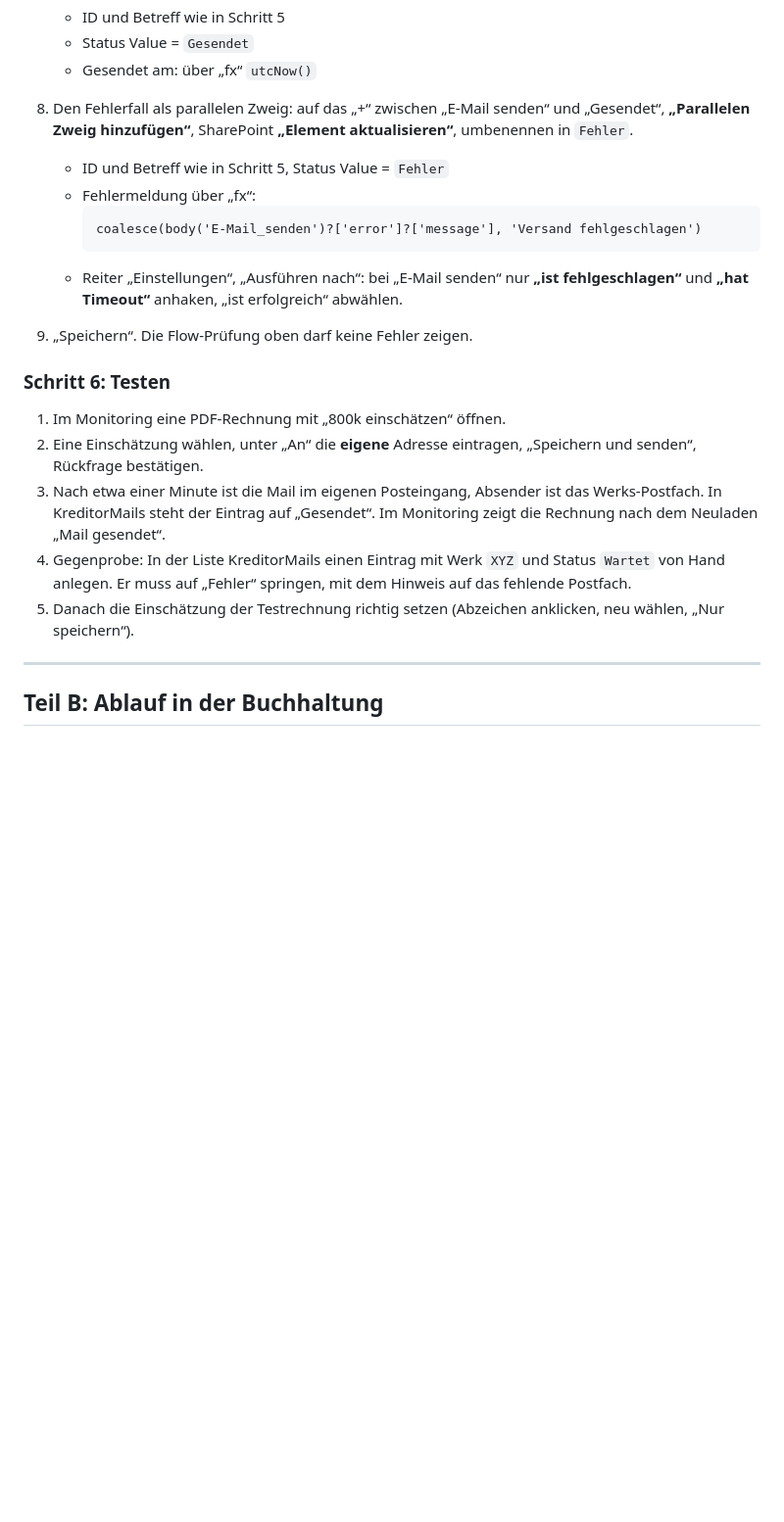
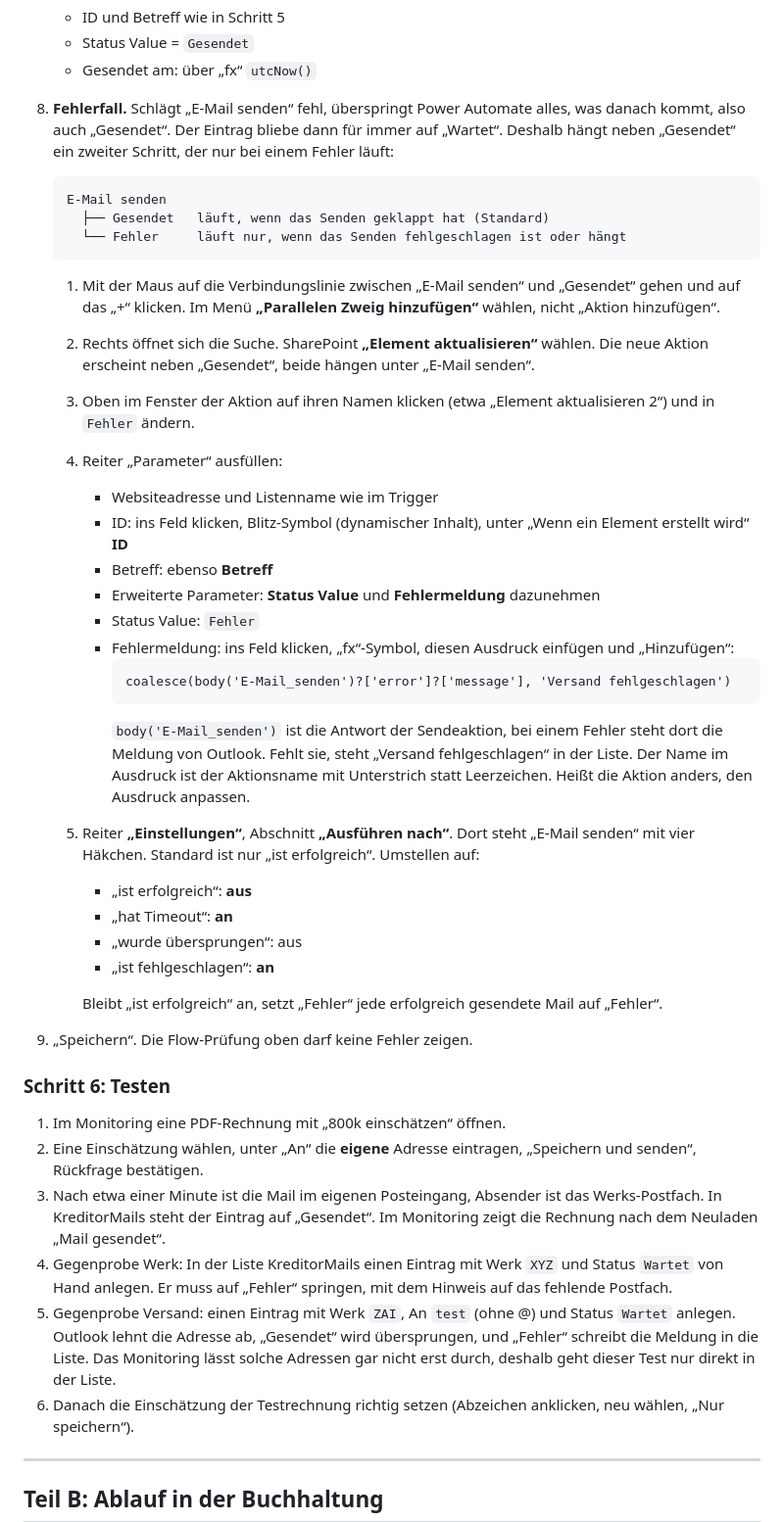
Before and after one commit to dfedorov12/e-rechnung, a Markdown page: docs/Lieferanten-Mails-Anleitung.md, the part around the change. Shown at 98% size. GitHub-like rendering; blank space fills up the shorter version.

Commit message:
Doku: Fehlerzweig im Flow ausführlich erklärt, Gegenprobe Versand
Co-Authored-By: Claude Opus 5.5 <noreply@anthropic.com>

````diff
--- a/docs/Lieferanten-Mails-Anleitung.md
+++ b/docs/Lieferanten-Mails-Anleitung.md
@@ -142,16 +142,46 @@ Postfach des Werks und setzt den Status.
    - Status Value = `Gesendet`
    - Gesendet am: über „fx“ `utcNow()`
 
-8. Den Fehlerfall als parallelen Zweig: auf das „+“ zwischen „E-Mail senden“ und „Gesendet“,
-   **„Parallelen Zweig hinzufügen“**, SharePoint **„Element aktualisieren“**, umbenennen in
-   `Fehler`.
-   - ID und Betreff wie in Schritt 5, Status Value = `Fehler`
-   - Fehlermeldung über „fx“:
-     ```
-     coalesce(body('E-Mail_senden')?['error']?['message'], 'Versand fehlgeschlagen')
-     ```
-   - Reiter „Einstellungen“, „Ausführen nach“: bei „E-Mail senden“ nur **„ist
-     fehlgeschlagen“** und **„hat Timeout“** anhaken, „ist erfolgreich“ abwählen.
+8. **Fehlerfall.** Schlägt „E-Mail senden“ fehl, überspringt Power Automate alles, was danach
+   kommt, also auch „Gesendet“. Der Eintrag bliebe dann für immer auf „Wartet“. Deshalb hängt
+   neben „Gesendet“ ein zweiter Schritt, der nur bei einem Fehler läuft:
+   ```
+   E-Mail senden
+     ├── Gesendet   läuft, wenn das Senden geklappt hat (Standard)
+     └── Fehler     läuft nur, wenn das Senden fehlgeschlagen ist oder hängt
+   ```
+   1. Mit der Maus auf die Verbindungslinie zwischen „E-Mail senden“ und „Gesendet“ gehen und
+      auf das „+“ klicken. Im Menü **„Parallelen Zweig hinzufügen“** wählen, nicht „Aktion
+      hinzufügen“.
+   2. Rechts öffnet sich die Suche. SharePoint **„Element aktualisieren“** wählen. Die neue
+      Aktion erscheint neben „Gesendet“, beide hängen unter „E-Mail senden“.
+   3. Oben im Fenster der Aktion auf ihren Namen klicken (etwa „Element aktualisieren 2“) und
+      in `Fehler` ändern.
+   4. Reiter „Parameter“ ausfüllen:
+      - Websiteadresse und Listenname wie im Trigger
+      - ID: ins Feld klicken, Blitz-Symbol (dynamischer Inhalt), unter „Wenn ein Element
+        erstellt wird“ **ID**
+      - Betreff: ebenso **Betreff**
+      - Erweiterte Parameter: **Status Value** und **Fehlermeldung** dazunehmen
+      - Status Value: `Fehler`
+      - Fehlermeldung: ins Feld klicken, „fx“-Symbol, diesen Ausdruck einfügen und
+        „Hinzufügen“:
+        ```
+        coalesce(body('E-Mail_senden')?['error']?['message'], 'Versand fehlgeschlagen')
+        ```
+        `body('E-Mail_senden')` ist die Antwort der Sendeaktion, bei einem Fehler steht dort die
+        Meldung von Outlook. Fehlt sie, steht „Versand fehlgeschlagen“ in der Liste. Der Name
+        im Ausdruck ist der Aktionsname mit Unterstrich statt Leerzeichen. Heißt die Aktion
+        anders, den Ausdruck anpassen.
+   5. Reiter **„Einstellungen“**, Abschnitt **„Ausführen nach“**. Dort steht „E-Mail senden“
+      mit vier Häkchen. Standard ist nur „ist erfolgreich“. Umstellen auf:
+      - „ist erfolgreich“: **aus**
+      - „hat Timeout“: **an**
+      - „wurde übersprungen“: aus
+      - „ist fehlgeschlagen“: **an**
+
+      Bleibt „ist erfolgreich“ an, setzt „Fehler“ jede erfolgreich gesendete Mail auf
+      „Fehler“.
 
 9. „Speichern“. Die Flow-Prüfung oben darf keine Fehler zeigen.
 
@@ -163,9 +193,14 @@ Postfach des Werks und setzt den Status.
 3. Nach etwa einer Minute ist die Mail im eigenen Posteingang, Absender ist das
    Werks-Postfach. In KreditorMails steht der Eintrag auf „Gesendet“. Im Monitoring zeigt die
    Rechnung nach dem Neuladen „Mail gesendet“.
-4. Gegenprobe: In der Liste KreditorMails einen Eintrag mit Werk `XYZ` und Status `Wartet`
-   von Hand anlegen. Er muss auf „Fehler“ springen, mit dem Hinweis auf das fehlende Postfach.
-5. Danach die Einschätzung der Testrechnung richtig setzen (Abzeichen anklicken, neu wählen,
+4. Gegenprobe Werk: In der Liste KreditorMails einen Eintrag mit Werk `XYZ` und Status
+   `Wartet` von Hand anlegen. Er muss auf „Fehler“ springen, mit dem Hinweis auf das fehlende
+   Postfach.
+5. Gegenprobe Versand: einen Eintrag mit Werk `ZAI`, An `test` (ohne @) und Status `Wartet`
+   anlegen. Outlook lehnt die Adresse ab, „Gesendet“ wird übersprungen, und „Fehler“ schreibt
+   die Meldung in die Liste. Das Monitoring lässt solche Adressen gar nicht erst durch, deshalb
+   geht dieser Test nur direkt in der Liste.
+6. Danach die Einschätzung der Testrechnung richtig setzen (Abzeichen anklicken, neu wählen,
    „Nur speichern“).
 
 ---
````
